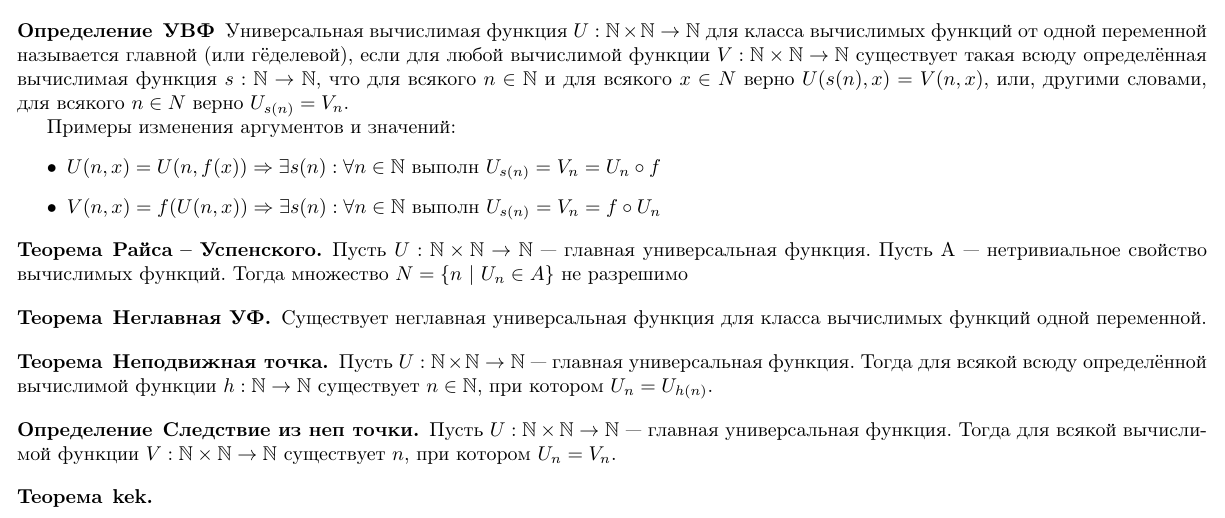
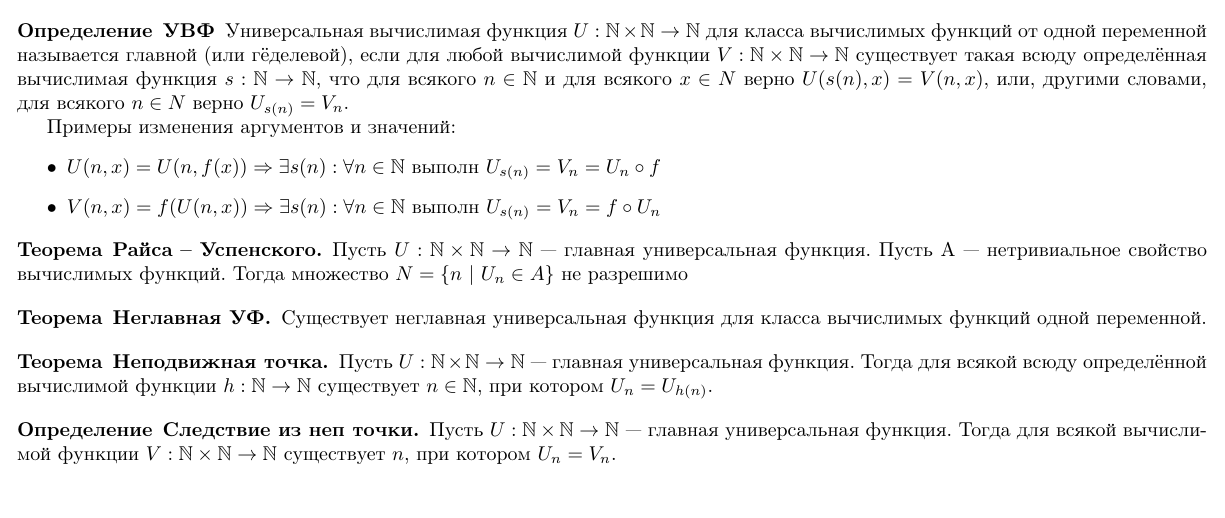
Before and after one commit to nikvas0/dmath_cheatsheet, a LaTeX document (cheatsheet.tex): part of the page, cut so that both start at the same text. Compiled offline with pdfLaTeX.

```diff
--- a/cheatsheet.tex
+++ b/cheatsheet.tex
@@ -129,6 +129,5 @@
 всякой вычислимой функции $V : \N \times \N \to \N$ существует $n$, при котором $U_n = V_n$.
 \end{definition}
 
-\begin{theorem}{kek}
-\end{theorem}
+
 \end{document}
```
Also changed, not shown: cheatsheet.pdf (added).
